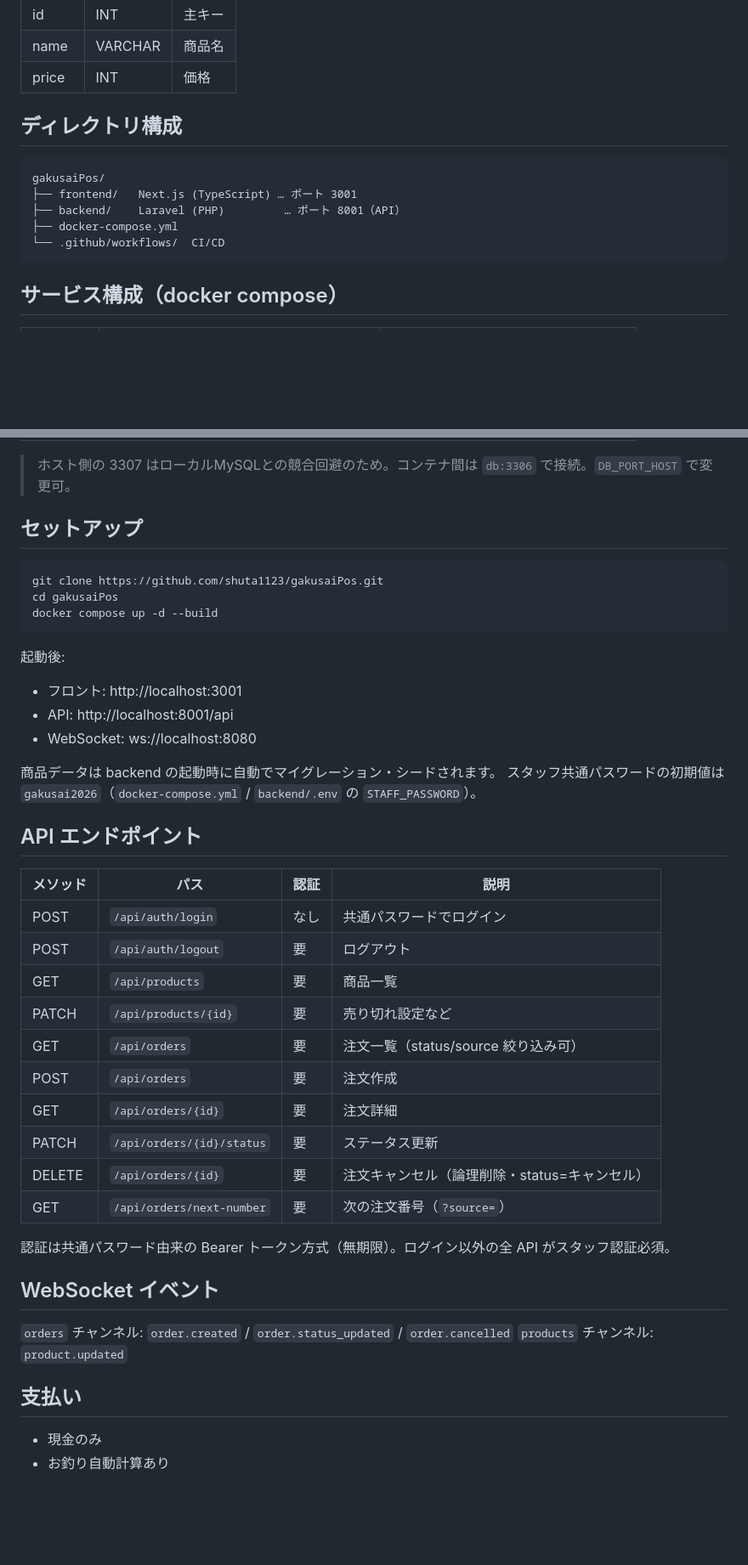
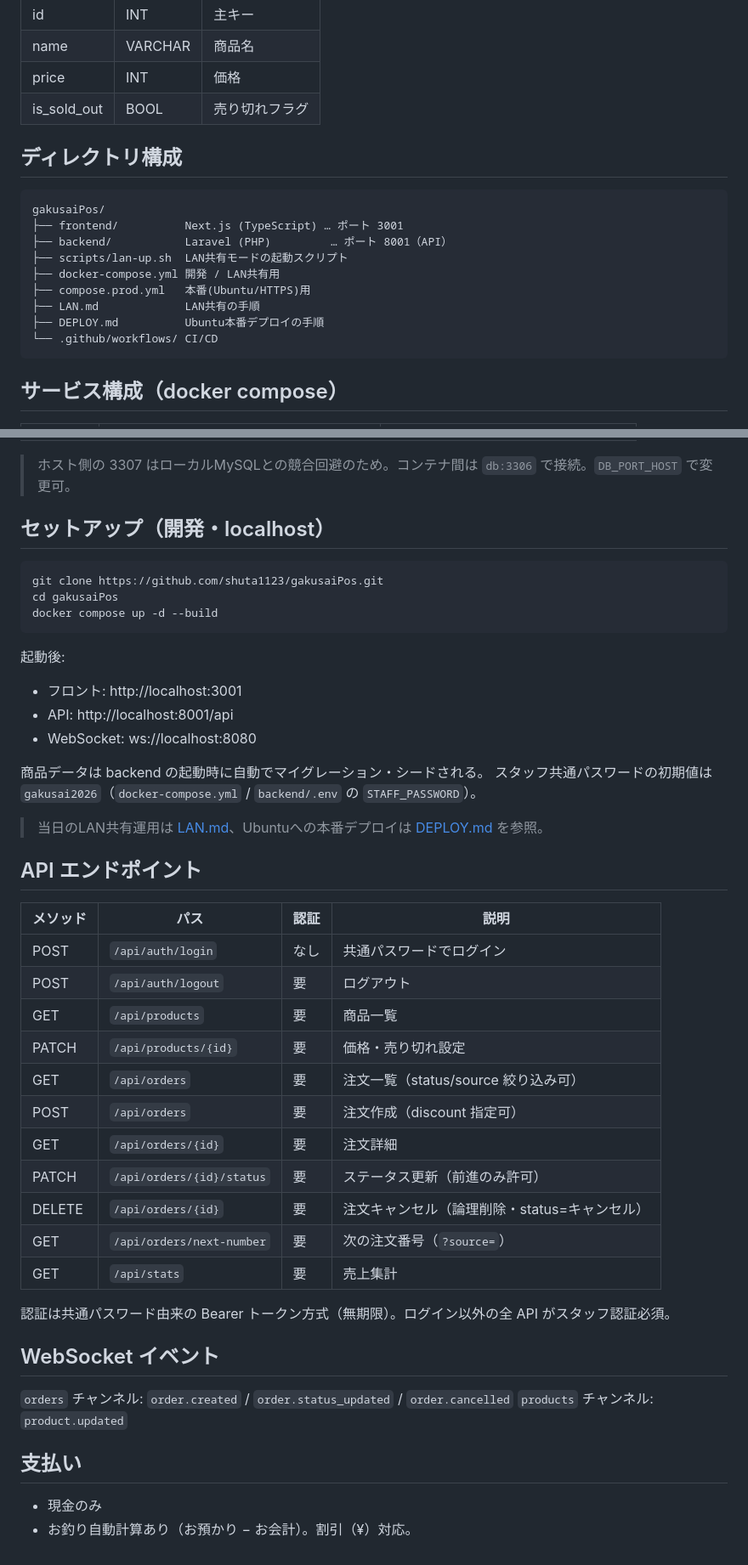
Before and after one commit to shuta1123/gakusaiPos, a Markdown page: README.md, 2 parts joined by grey strips. Shown at 85% size. GitHub-like rendering; blank space fills up the shorter version.

````diff
--- a/README.md
+++ b/README.md
@@ -108,15 +151,20 @@
 | id | INT | 主キー |
 | name | VARCHAR | 商品名 |
 | price | INT | 価格 |
+| is_sold_out | BOOL | 売り切れフラグ |
 
 ## ディレクトリ構成
 
 ```
 gakusaiPos/
-├── frontend/   Next.js (TypeScript) … ポート 3001
-├── backend/    Laravel (PHP)         … ポート 8001（API）
-├── docker-compose.yml
-└── .github/workflows/  CI/CD
+├── frontend/          Next.js (TypeScript) … ポート 3001
+├── backend/           Laravel (PHP)         … ポート 8001（API）
+├── scripts/lan-up.sh  LAN共有モードの起動スクリプト
+├── docker-compose.yml 開発 / LAN共有用
+├── compose.prod.yml   本番(Ubuntu/HTTPS)用
+├── LAN.md             LAN共有の手順
+├── DEPLOY.md          Ubuntu本番デプロイの手順
+└── .github/workflows/ CI/CD
 ```
 
 ## サービス構成（docker compose）
@@ -132,7 +180,7 @@ gakusaiPos/
 
 > ホスト側の 3307 はローカルMySQLとの競合回避のため。コンテナ間は `db:3306` で接続。`DB_PORT_HOST` で変更可。
 
-## セットアップ
+## セットアップ（開発・localhost）
 
 ```bash
 git clone https://github.com/shuta1123/gakusaiPos.git
@@ -146,8 +194,10 @@ docker compose up -d --build
 - API: http://localhost:8001/api
 - WebSocket: ws://localhost:8080
 
-商品データは backend の起動時に自動でマイグレーション・シードされます。
+商品データは backend の起動時に自動でマイグレーション・シードされる。
 スタッフ共通パスワードの初期値は `gakusai2026`（`docker-compose.yml` / `backend/.env` の `STAFF_PASSWORD`）。
+
+> 当日のLAN共有運用は [LAN.md](LAN.md)、Ubuntuへの本番デプロイは [DEPLOY.md](DEPLOY.md) を参照。
 
 ## API エンドポイント
 
@@ -156,13 +206,14 @@ docker compose up -d --build
 | POST | `/api/auth/login` | なし | 共通パスワードでログイン |
 | POST | `/api/auth/logout` | 要 | ログアウト |
 | GET | `/api/products` | 要 | 商品一覧 |
-| PATCH | `/api/products/{id}` | 要 | 売り切れ設定など |
+| PATCH | `/api/products/{id}` | 要 | 価格・売り切れ設定 |
 | GET | `/api/orders` | 要 | 注文一覧（status/source 絞り込み可） |
-| POST | `/api/orders` | 要 | 注文作成 |
+| POST | `/api/orders` | 要 | 注文作成（discount 指定可） |
 | GET | `/api/orders/{id}` | 要 | 注文詳細 |
-| PATCH | `/api/orders/{id}/status` | 要 | ステータス更新 |
+| PATCH | `/api/orders/{id}/status` | 要 | ステータス更新（前進のみ許可） |
 | DELETE | `/api/orders/{id}` | 要 | 注文キャンセル（論理削除・status=キャンセル） |
 | GET | `/api/orders/next-number` | 要 | 次の注文番号（`?source=`） |
+| GET | `/api/stats` | 要 | 売上集計 |
 
 認証は共通パスワード由来の Bearer トークン方式（無期限）。ログイン以外の全 API がスタッフ認証必須。
 
@@ -174,4 +225,5 @@ docker compose up -d --build
 ## 支払い
 
 - 現金のみ
-- お釣り自動計算あり
+- お釣り自動計算あり（お預かり − お会計）。割引（¥）対応。
+</content>
````
Also changed, not shown: other parts of README.md (+66 -23 lines).
